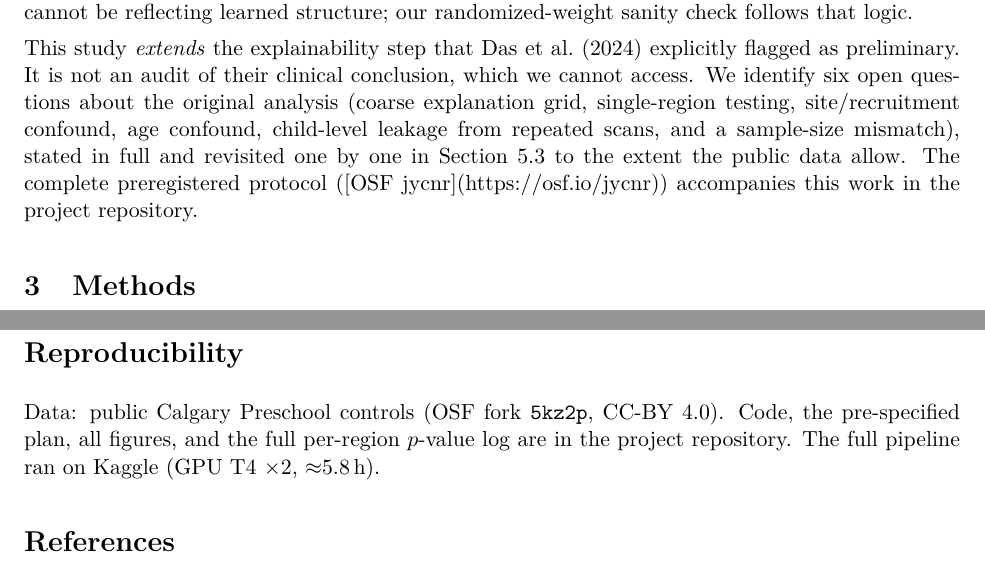
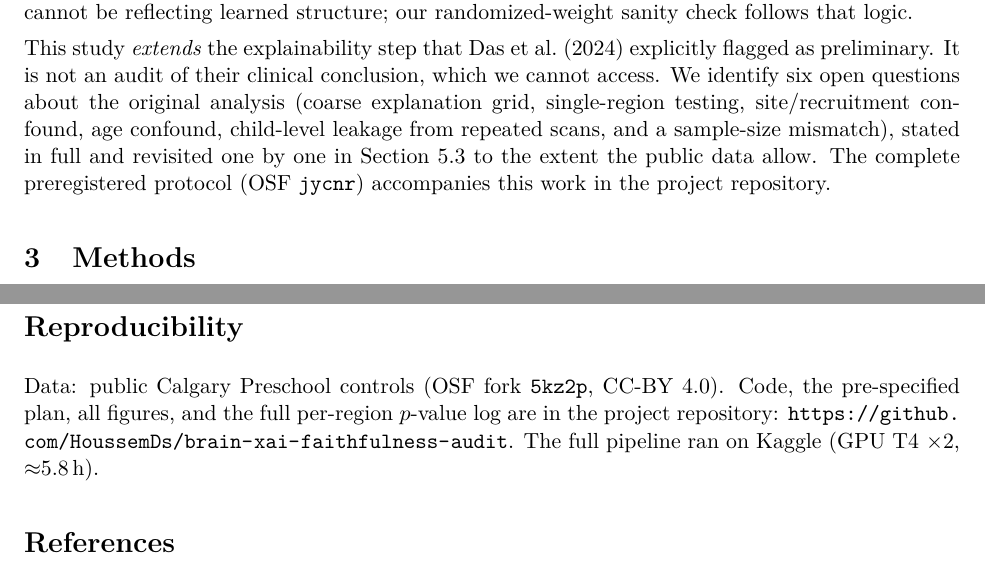
Before and after one commit to HoussemDs/brain-xai-faithfulness, a LaTeX paper (paper/main.tex): two parts of pages 2 and 13 of 15, joined at a grey line, cut so that both start at the same text. Compiled offline with pdfLaTeX.

Commit message:
Add repository URL and fix OSF link in manuscript

```diff
--- a/paper/main.tex
+++ b/paper/main.tex
@@ -110,7 +110,7 @@ preliminary. It is not an audit of their clinical conclusion, which we cannot ac
 identify six open questions about the original analysis (coarse explanation grid,
 single-region testing, site/recruitment confound, age confound, child-level leakage from
 repeated scans, and a sample-size mismatch), stated in full and revisited one by one in
-Section~\ref{sec:open} to the extent the public data allow. The complete preregistered protocol ([OSF jycnr](https://osf.io/jycnr)) accompanies this work in the project repository.
+Section~\ref{sec:open} to the extent the public data allow. The complete preregistered protocol (\href{https://osf.io/jycnr}{OSF \texttt{jycnr}}) accompanies this work in the project repository.
 
 \section{Methods}
 
@@ -509,7 +509,8 @@ read as evidence about the brain.
 \section*{Reproducibility}
 Data: public Calgary Preschool controls (OSF fork \texttt{5kz2p}, CC-BY 4.0). Code, the
 pre-specified plan, all figures, and the full per-region $p$-value log are in the project
-repository. The full pipeline ran on Kaggle (GPU T4~$\times$2, $\approx$5.8\,h).
+repository: \url{https://github.com/HoussemDs/brain-xai-faithfulness-audit}. The full pipeline
+ran on Kaggle (GPU T4~$\times$2, $\approx$5.8\,h).
 
 \bibliographystyle{plainnat}
 \bibliography{references}
```
Also changed, not shown: paper/main.pdf.
